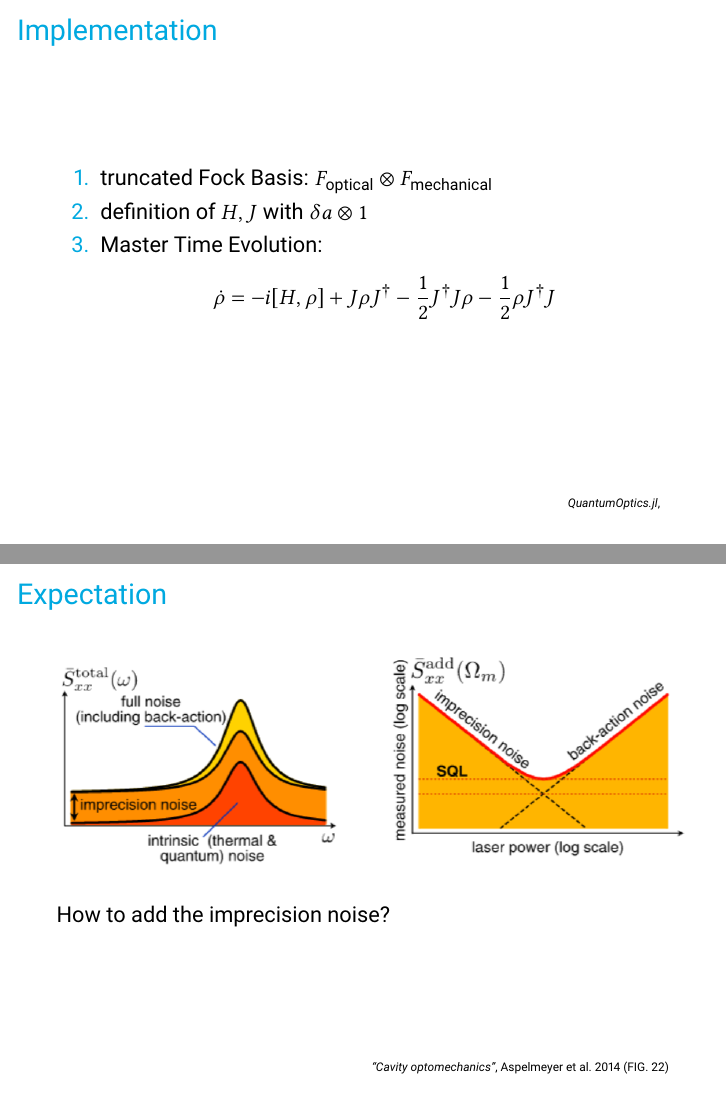
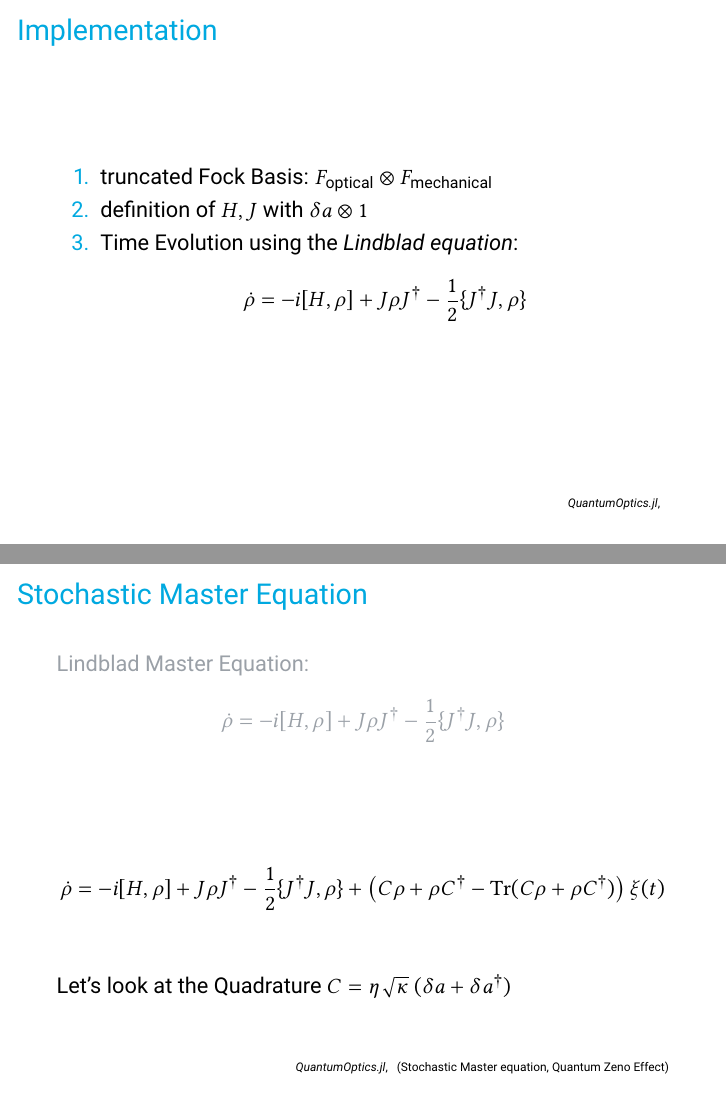
Before and after one commit to leoole100/MQH, LaTeX slides (notes.tex): pages 8 and 13 of 14 before the commit and pages 8 and 12 of 13 after it, joined at a grey line. Compiled offline with pdfLaTeX.

Commit message:
implemented stochastic

```diff
--- a/notes.tex
+++ b/notes.tex
@@ -2,6 +2,7 @@
 \input{template.tex}
 
 \addbibresource{literature.bib}
+\DeclareMathOperator{\Tr}{Tr}
 
 \title{Noise Analysis in an Optomechanical Resonance Cavity}
 \author{Leon Oleschko}
@@ -121,16 +122,16 @@
 \begin{enumerate}
 	\item truncated Fock Basis: $F_\text{optical} \otimes F_\text{mechanical}$
 	\item definition of $H, J$ with $\delta a \otimes 1$
-	\item Master Time Evolution:
+	\item Time Evolution using the \emph{Lindblad equation}:
 	$$
-		\dot\rho = -i[H,\rho] + J\rho J^\dagger - \frac{1}{2} J^\dagger J \rho - \frac{1}{2}\rho J^\dagger J
+		\dot\rho = -i[H,\rho] + J\rho J^\dagger - \frac{1}{2} \{J^\dagger J, \rho\}
 	$$
 \end{enumerate}
 \customcite{noauthor_quantumopticsjl_nodate}
 \end{frame}
 
-\section{Results}
-\begin{frame}{Time evolution}
+\section{Free Time Evolution}
+\begin{frame}{Time evolution of $n$}
 	\centering
 	\includegraphics{figures/01 cooling.pdf}
 	\customcite[Optomechanical Cavity]{noauthor_quantumopticsjl_nodate}
@@ -152,16 +148,37 @@
 	\includegraphics{figures/03 power sweep.pdf}
 \end{frame}
 
-\begin{frame}{Expectation}
-	\begin{columns}
-		\column{.5\textwidth}
-		\includegraphics[width=\textwidth]{figures/a.png}
-		\column{.5\textwidth}
-		\includegraphics[width=\textwidth]{figures/b.png}
-	\end{columns}
-	How to add the imprecision noise?
-	\customcite[FIG. 22]{aspelmeyer_cavity_2014}
+\section{Measurment}
+\begin{frame}{Stochastic Master Equation}
+
+	{
+		\color{seegrau}
+		Lindblad Master Equation:
+		$$\dot\rho = -i[H,\rho] + J\rho J^\dagger - \frac{1}{2} \{J^\dagger J, \rho\}$$
+	}
+
+	$$
+		\dot\rho
+		= -i[H,\rho]
+		+ J\rho J^\dagger - \frac{1}{2} \{J^\dagger J, \rho\}
+		+ \left(C\rho + \rho C^\dagger - \Tr(C\rho + \rho C^\dagger)\right)\xi(t)
+	$$
+
+	Let's look at the Quadrature $C = \eta\sqrt{\kappa}\;(\delta a + \delta a^\dagger)$
+
+	\customcite[Stochastic Master equation, Quantum Zeno Effect]{noauthor_quantumopticsjl_nodate}
 \end{frame}
+
+% \begin{frame}{Expectation}
+% 	\begin{columns}
+% 		\column{.5\textwidth}
+% 		\includegraphics[width=\textwidth]{figures/a.png}
+% 		\column{.5\textwidth}
+% 		\includegraphics[width=\textwidth]{figures/b.png}
+% 	\end{columns}
+% 	How to add the imprecision noise?
+% 	\customcite[FIG. 22]{aspelmeyer_cavity_2014}
+% \end{frame}
 
 {
 	\setbeamercolor{background canvas}{bg=black}
```
Also changed, not shown: figures/03 power spectrum.pdf, figures/03 power sweep.pdf, figures/04 power spectrum.pdf (added), figures/04 power sweep.pdf (added), notes.pdf, notes.tex (9 more changed lines), 2 other files.
